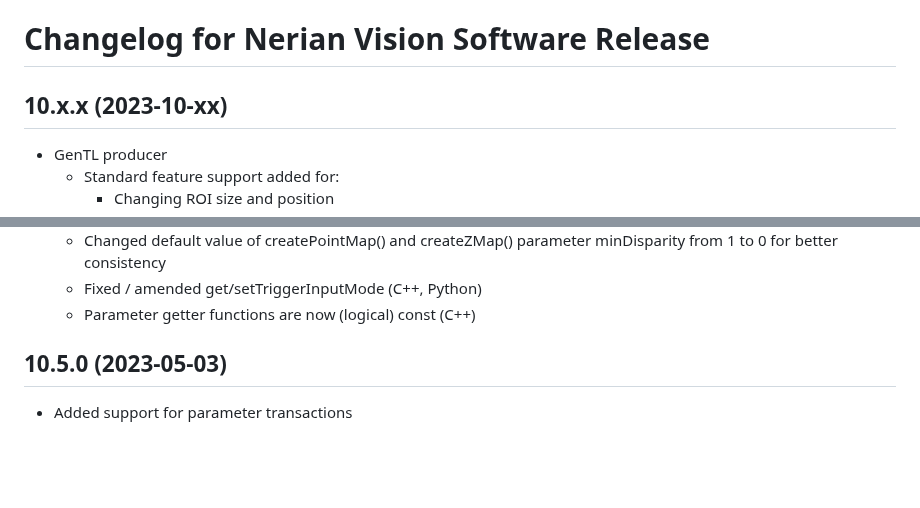
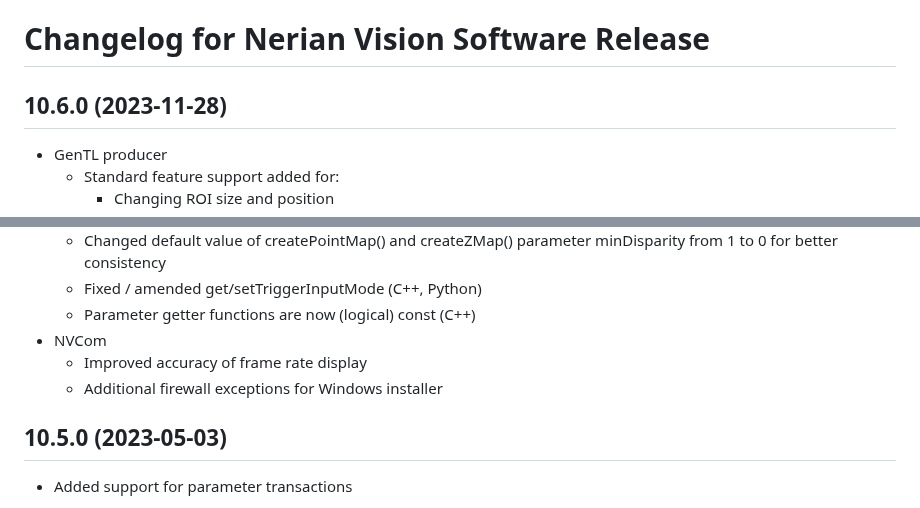
Before and after one commit to nerian-vision/nerian-vision-software, a Markdown page: CHANGELOG.md, 2 parts joined by grey strips. Rendered like a GitHub page; blank space fills up the shorter version.

Commit message:
Updated changelog

```diff
--- a/CHANGELOG.md
+++ b/CHANGELOG.md
@@ -1,7 +1,7 @@
 Changelog for Nerian Vision Software Release
 ============================================
 
-10.x.x (2023-10-xx)
+10.6.0 (2023-11-28)
 -------------------
 * GenTL producer
     * Standard feature support added for:
@@ -17,6 +17,9 @@ Changelog for Nerian Vision Software Release
       parameter minDisparity from 1 to 0 for better consistency
     * Fixed / amended get/setTriggerInputMode (C++, Python)
     * Parameter getter functions are now (logical) const (C++)
+* NVCom
+    * Improved accuracy of frame rate display
+    * Additional firewall exceptions for Windows installer
 
 10.5.0 (2023-05-03)
 -------------------
```
